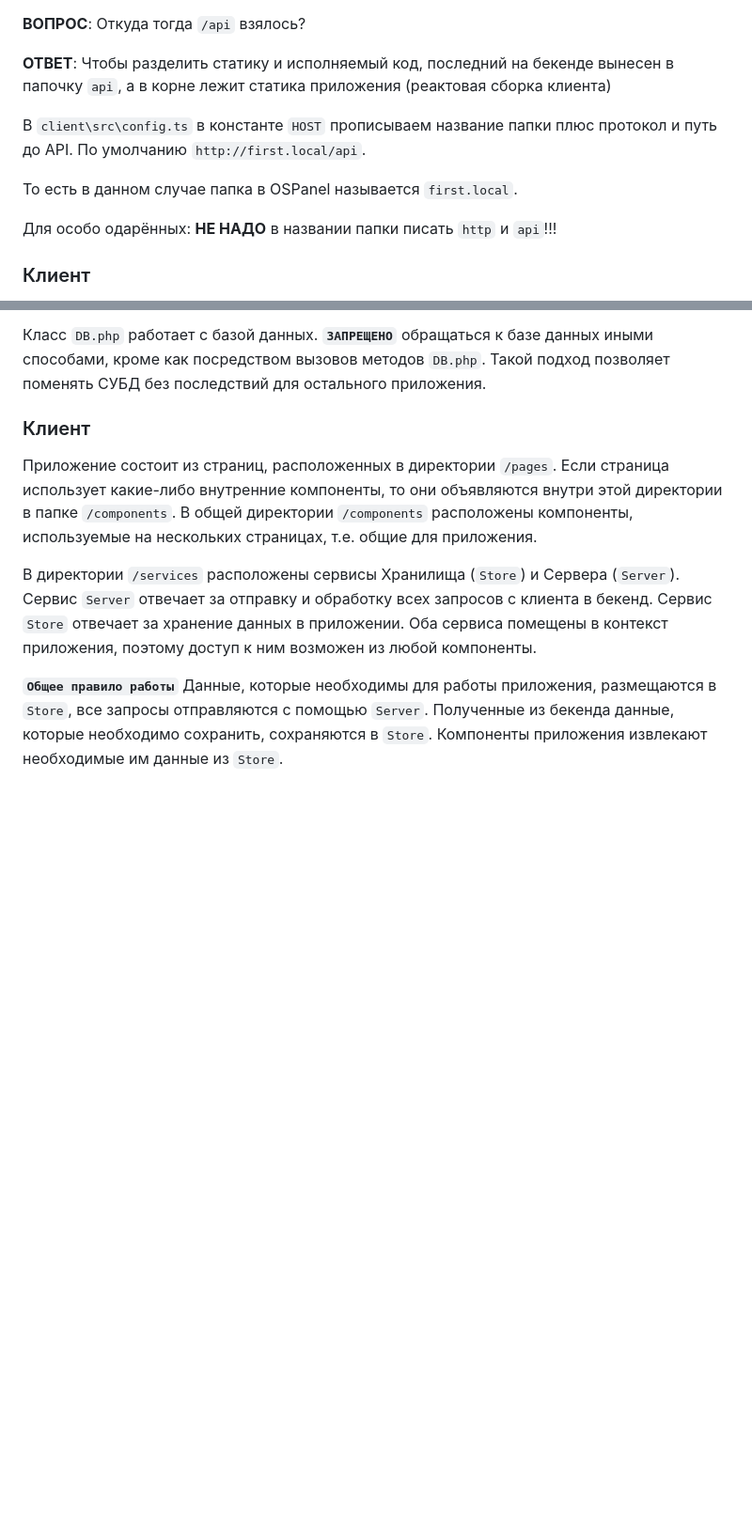
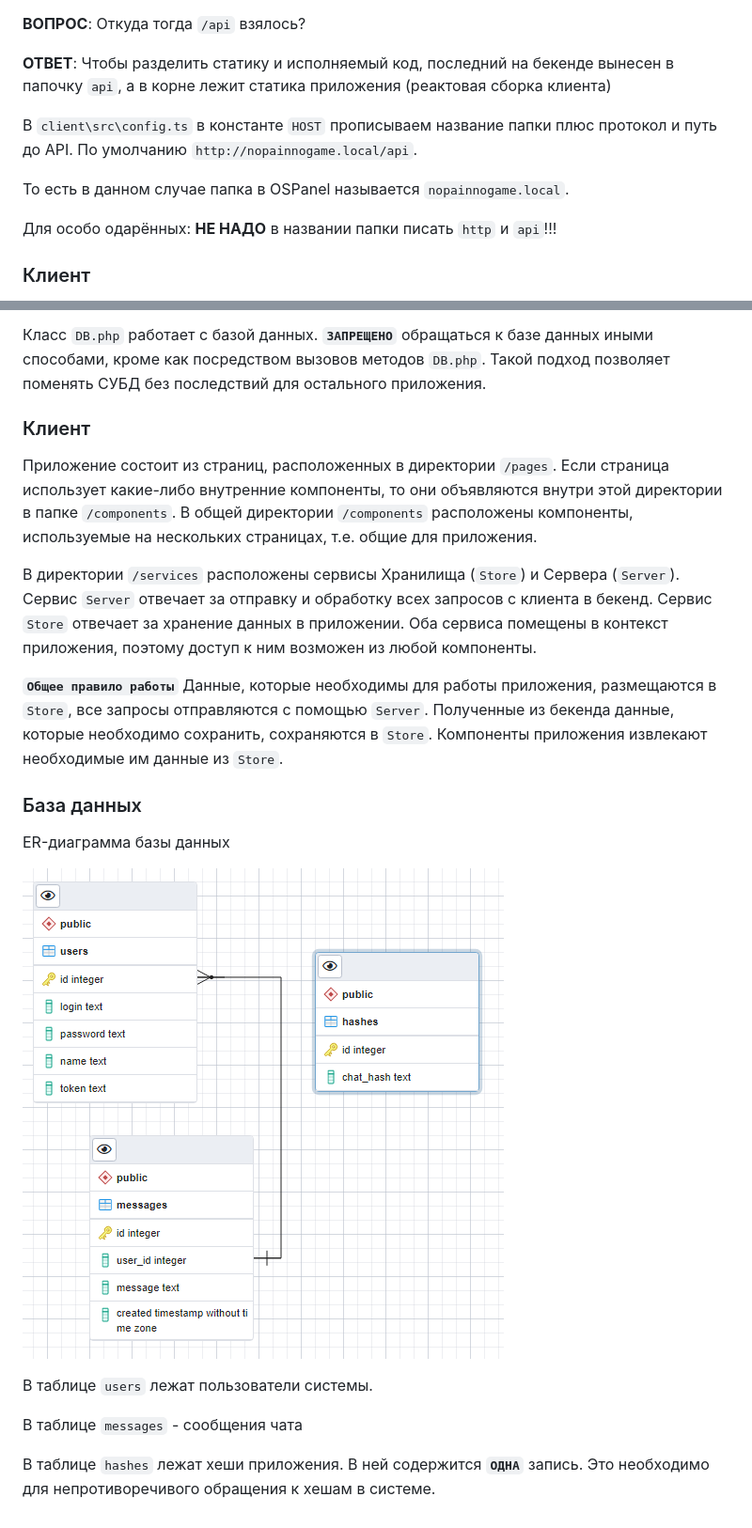
Before and after one commit to alxtrusov/NoPainNoGame, a Markdown page: README.md, 2 parts joined by grey strips. Shown: that part at 94% size. Drawn GitHub-style; pictures changed too: image.png (added); blank space fills up the shorter version.

```diff
--- a/README.md
+++ b/README.md
@@ -18,9 +18,9 @@
 
 **ОТВЕТ**: Чтобы разделить статику и исполняемый код, последний на бекенде вынесен в папочку ``api``, а в корне лежит статика приложения (реактовая сборка клиента)
 
-В ``client\src\config.ts`` в константе ``HOST`` прописываем название папки  плюс протокол и путь до API. По умолчанию ``http://first.local/api``.
+В ``client\src\config.ts`` в константе ``HOST`` прописываем название папки  плюс протокол и путь до API. По умолчанию ``http://nopainnogame.local/api``.
 
-То есть в данном случае папка в OSPanel называется ``first.local``.
+То есть в данном случае папка в OSPanel называется ``nopainnogame.local``.
 
 Для особо одарённых: **НЕ НАДО** в названии папки писать ``http`` и ``api``!!!
 
@@ -56,3 +56,14 @@
 Оба сервиса помещены в контекст приложения, поэтому доступ к ним возможен из любой компоненты.
 
 **`Общее правило работы`** Данные, которые необходимы для работы приложения, размещаются в `Store`, все запросы отправляются с помощью `Server`. Полученные из бекенда данные, которые необходимо сохранить, сохраняются в `Store`. Компоненты приложения извлекают необходимые им данные из `Store`.
+
+### База данных
+ER-диаграмма базы данных
+
+![ER-диаграмма базы данных](image.png)
+
+В таблице `users` лежат пользователи системы.
+
+В таблице `messages` - сообщения чата
+
+В таблице `hashes` лежат хеши приложения. В ней содержится **`ОДНА`** запись. Это необходимо для непротиворечивого обращения к хешам в системе.
```
Also changed, not shown: 8 other files.
